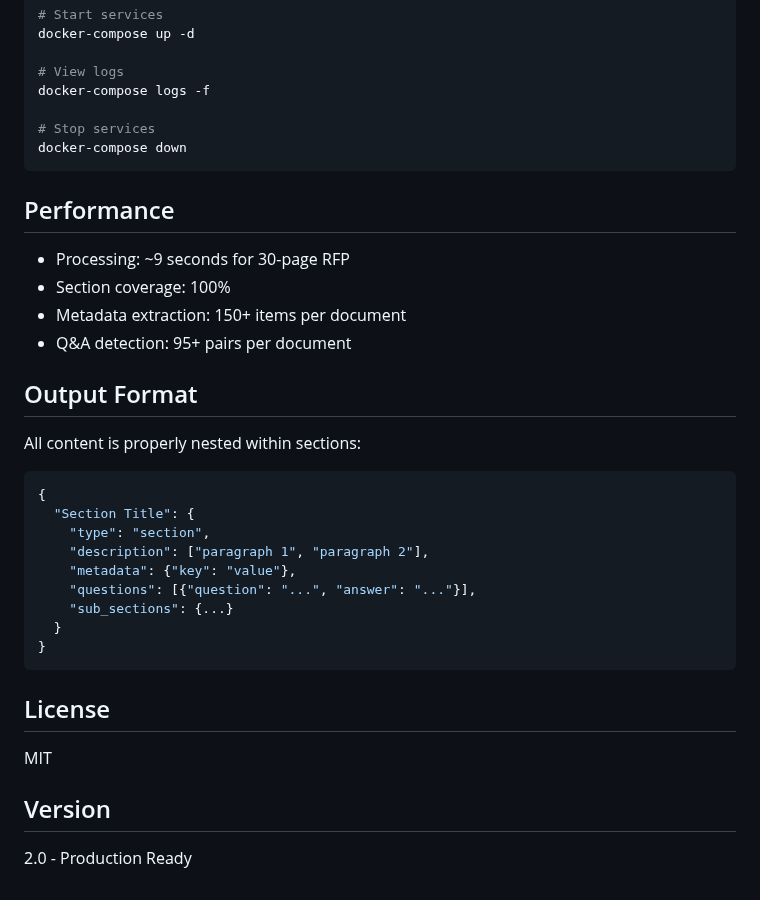
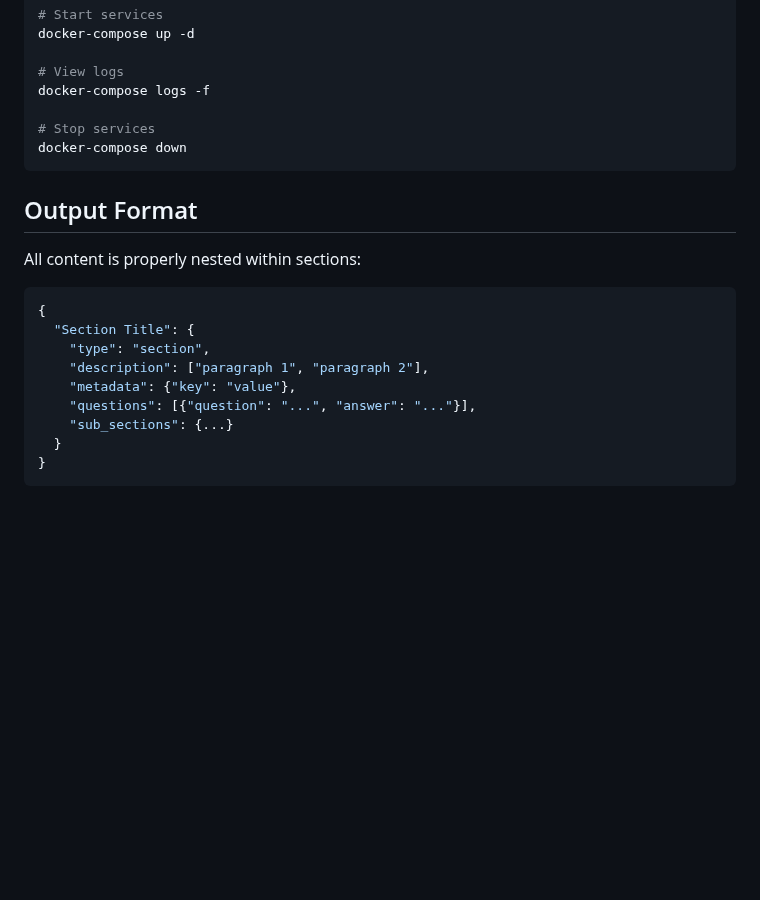
Before and after one commit to ashmita41/document-classifier, a Markdown page: README.md, the part around one of its changes. Drawn GitHub-style; blank space fills up the shorter version.

````diff
--- a/README.md
+++ b/README.md
@@ -205,13 +164,6 @@ docker-compose logs -f
 docker-compose down
 ```
 
-## Performance
-
-- Processing: ~9 seconds for 30-page RFP
-- Section coverage: 100%
-- Metadata extraction: 150+ items per document
-- Q&A detection: 95+ pairs per document
-
 ## Output Format
 
 All content is properly nested within sections:
@@ -227,11 +179,3 @@ All content is properly nested within sections:
   }
 }
 ```
-
-## License
-
-MIT
-
-## Version
-
-2.0 - Production Ready
````
Also changed, not shown: other parts of README.md (+0 -41 lines).
